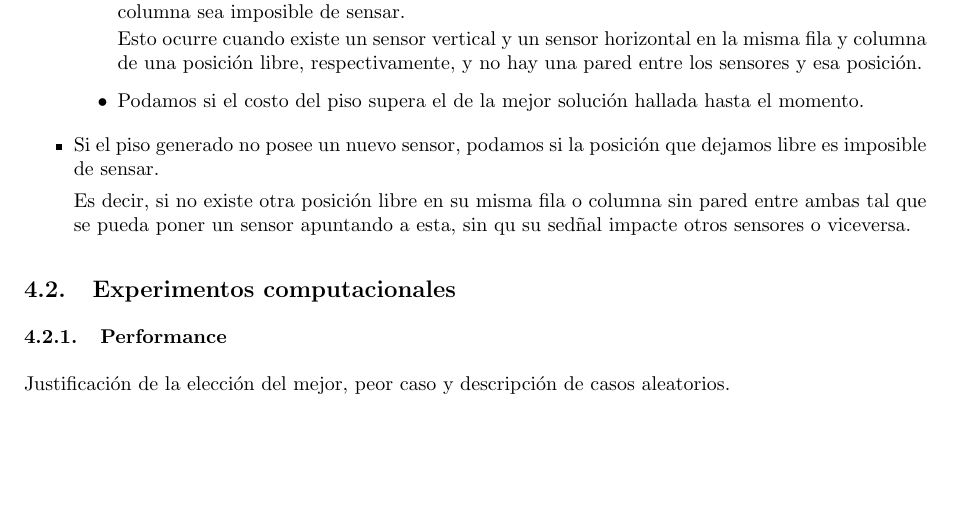
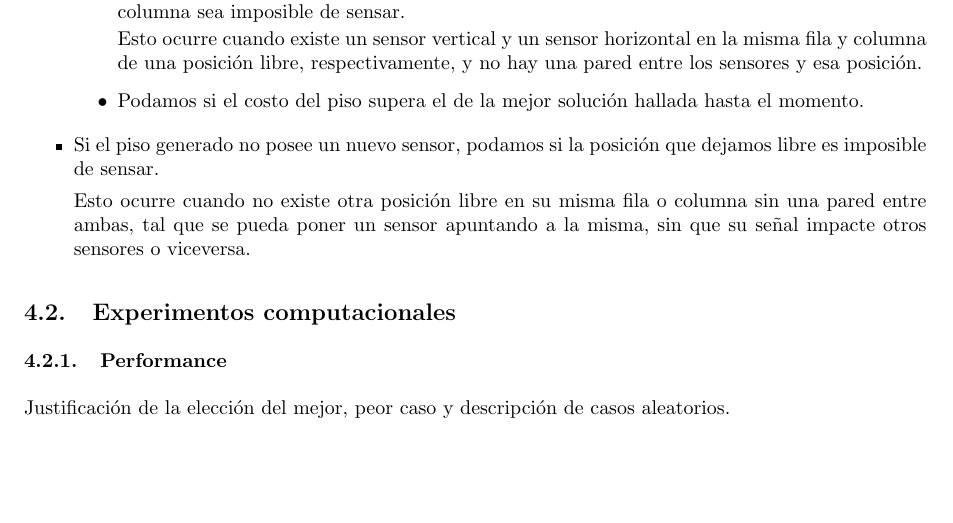
Before and after one commit to LeandroLovisolo/Algo3-TP1, a LaTeX document (tex/informe.tex): part of page 16 of 22, cut so that both start at the same text. Compiled offline with pdfLaTeX.

Commit message:
Typos y errores de redacción

```diff
--- a/tex/informe.tex
+++ b/tex/informe.tex
@@ -582,7 +582,7 @@ Las podas siempre se realizan sobre los pisos generados en el paso \ref{generar-
     \item{
         Si el piso generado no posee un nuevo sensor, podamos si la posición que dejamos libre es imposible de sensar.
 
-        Es decir, si no existe otra posición libre en su misma fila o columna sin pared entre ambas tal que se pueda poner un sensor apuntando a esta, sin qu su sedñal impacte otros sensores o viceversa.
+        Esto ocurre cuando no existe otra posición libre en su misma fila o columna sin una pared entre ambas, tal que se pueda poner un sensor apuntando a la misma, sin que su señal impacte otros sensores o viceversa.
     }
 \end{itemize}
 
```
